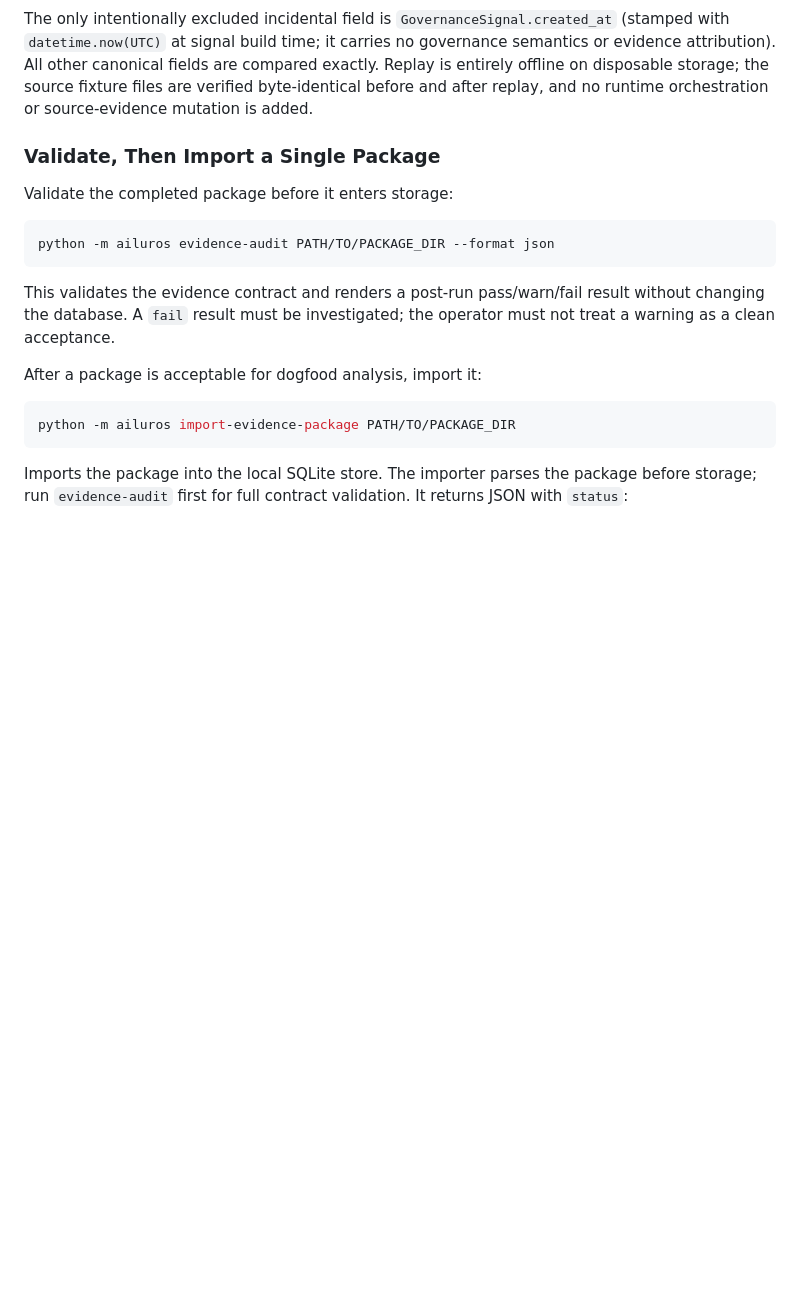
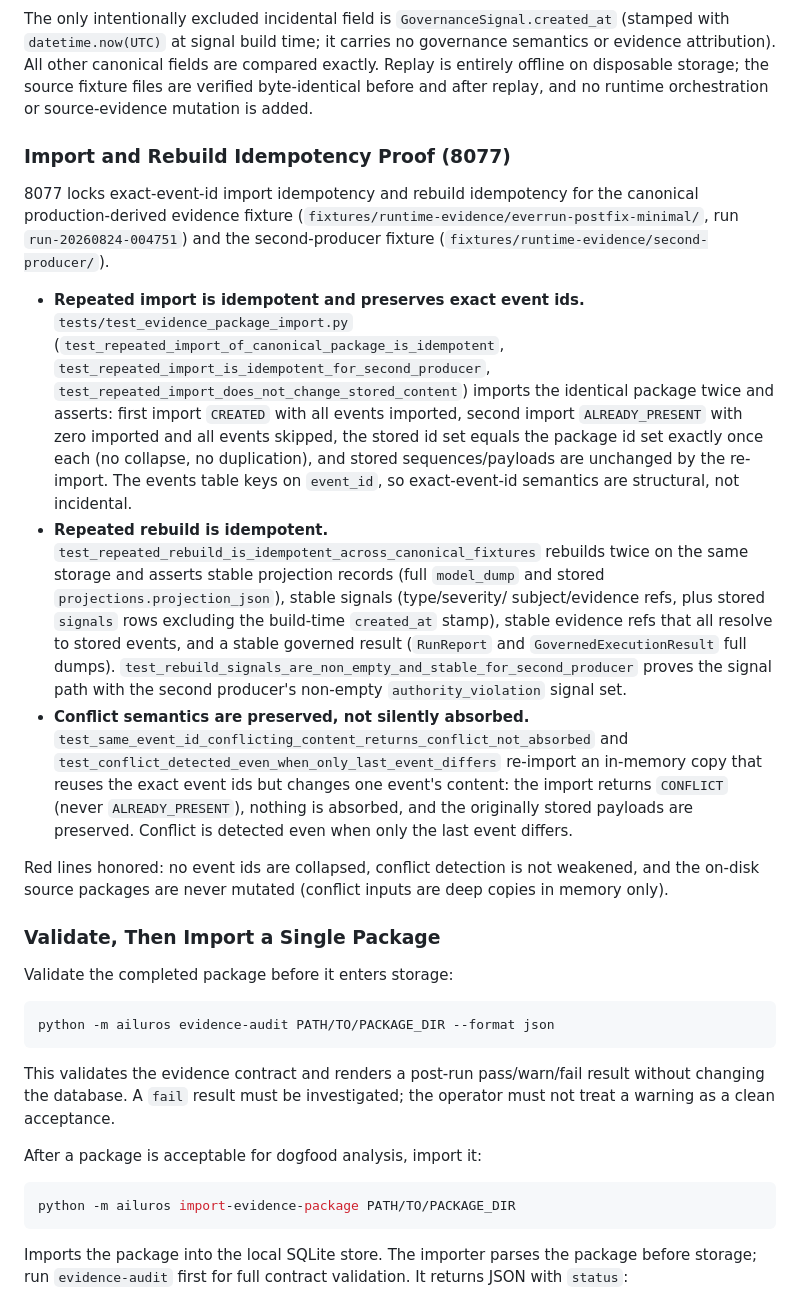
Before and after one commit to hant916/main-runtimegovernance, a Markdown page: docs/operations/everrun-dogfood.md, the part around the change. GitHub-like rendering; blank space fills up the shorter version.

Commit message:
everrun: checkpoint state lock-import-and-rebuild-idempotency
Pack: 8077.lock-import-and-rebuild-idempotency - Lock canonical evidence import and rebuild idempotency
Planner proposal: accept
Controller decision: accept
Controller reason: planner_proposed_accept_and_no_blocking_rule_triggered
Validation passed: yes
Changed files source: pack_start_baseline

```diff
--- a/docs/operations/everrun-dogfood.md
+++ b/docs/operations/everrun-dogfood.md
@@ -277,6 +277,47 @@ semantics or evidence attribution). All other canonical fields are compared
 exactly. Replay is entirely offline on disposable storage; the source fixture
 files are verified byte-identical before and after replay, and no runtime
 orchestration or source-evidence mutation is added.
+
+### Import and Rebuild Idempotency Proof (8077)
+
+8077 locks exact-event-id import idempotency and rebuild idempotency for the
+canonical production-derived evidence fixture
+(`fixtures/runtime-evidence/everrun-postfix-minimal/`, run
+`run-20260824-004751`) and the second-producer fixture
+(`fixtures/runtime-evidence/second-producer/`).
+
+- **Repeated import is idempotent and preserves exact event ids.**
+  `tests/test_evidence_package_import.py`
+  (`test_repeated_import_of_canonical_package_is_idempotent`,
+  `test_repeated_import_is_idempotent_for_second_producer`,
+  `test_repeated_import_does_not_change_stored_content`) imports the identical
+  package twice and asserts: first import `CREATED` with all events imported,
+  second import `ALREADY_PRESENT` with zero imported and all events skipped, the
+  stored id set equals the package id set exactly once each (no collapse, no
+  duplication), and stored sequences/payloads are unchanged by the re-import.
+  The events table keys on `event_id`, so exact-event-id semantics are
+  structural, not incidental.
+- **Repeated rebuild is idempotent.**
+  `test_repeated_rebuild_is_idempotent_across_canonical_fixtures` rebuilds twice
+  on the same storage and asserts stable projection records (full `model_dump`
+  and stored `projections.projection_json`), stable signals (type/severity/
+  subject/evidence refs, plus stored `signals` rows excluding the build-time
+  `created_at` stamp), stable evidence refs that all resolve to stored events,
+  and a stable governed result (`RunReport` and `GovernedExecutionResult` full
+  dumps). `test_rebuild_signals_are_non_empty_and_stable_for_second_producer`
+  proves the signal path with the second producer's non-empty
+  `authority_violation` signal set.
+- **Conflict semantics are preserved, not silently absorbed.**
+  `test_same_event_id_conflicting_content_returns_conflict_not_absorbed` and
+  `test_conflict_detected_even_when_only_last_event_differs` re-import an
+  in-memory copy that reuses the exact event ids but changes one event's
+  content: the import returns `CONFLICT` (never `ALREADY_PRESENT`), nothing is
+  absorbed, and the originally stored payloads are preserved. Conflict is
+  detected even when only the last event differs.
+
+Red lines honored: no event ids are collapsed, conflict detection is not
+weakened, and the on-disk source packages are never mutated (conflict inputs
+are deep copies in memory only).
 
 ### Validate, Then Import a Single Package
 
```
